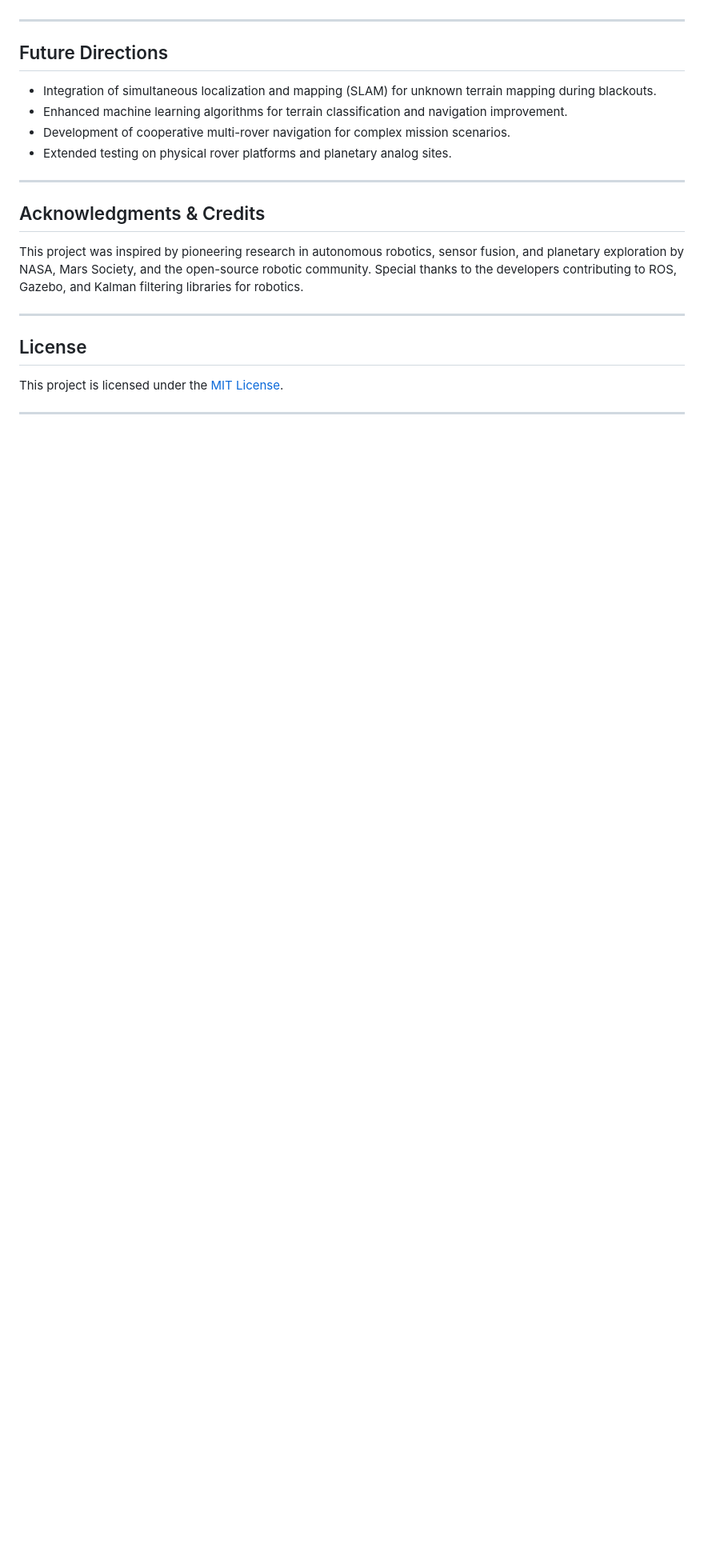
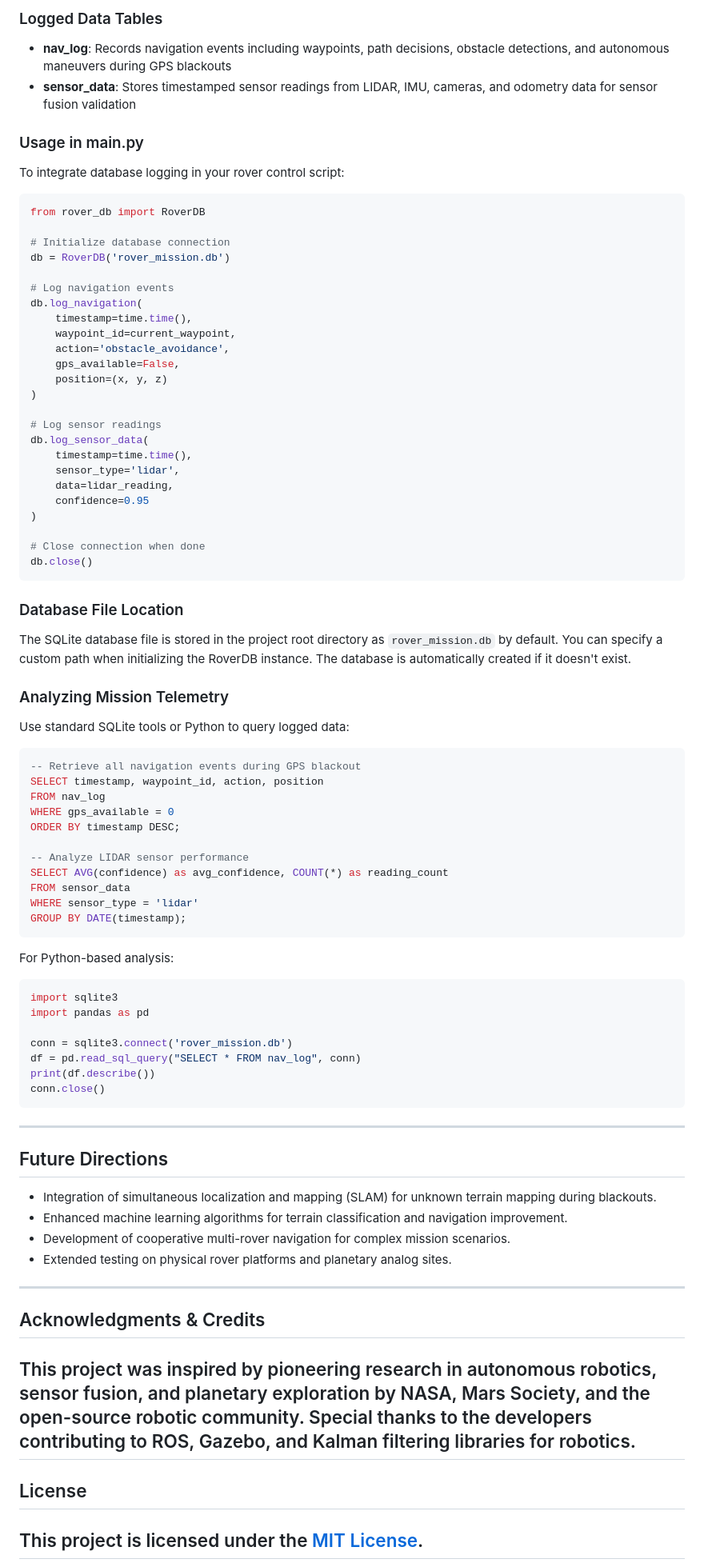
Before and after one commit to Anand0295/MarsRover-AutoNav-Blackout, a Markdown page: README.md, the part around the change printed below. Shown: that part at 80% size. GitHub-like rendering; blank space fills up the shorter version.

````diff
--- a/README.md
+++ b/README.md
@@ -122,21 +39,75 @@ This navigation system caters to multiple critical domains:
 
+### Logged Data Tables
+- **nav_log**: Records navigation events including waypoints, path decisions, obstacle detections, and autonomous maneuvers during GPS blackouts
+- **sensor_data**: Stores timestamped sensor readings from LIDAR, IMU, cameras, and odometry data for sensor fusion validation
+
+### Usage in main.py
+To integrate database logging in your rover control script:
+```python
+from rover_db import RoverDB
+
+# Initialize database connection
+db = RoverDB('rover_mission.db')
+
+# Log navigation events
+db.log_navigation(
+    timestamp=time.time(),
+    waypoint_id=current_waypoint,
+    action='obstacle_avoidance',
+    gps_available=False,
+    position=(x, y, z)
+)
+
+# Log sensor readings
+db.log_sensor_data(
+    timestamp=time.time(),
+    sensor_type='lidar',
+    data=lidar_reading,
+    confidence=0.95
+)
+
+# Close connection when done
+db.close()
+```
+
+### Database File Location
+The SQLite database file is stored in the project root directory as `rover_mission.db` by default. You can specify a custom path when initializing the RoverDB instance. The database is automatically created if it doesn't exist.
+
+### Analyzing Mission Telemetry
+Use standard SQLite tools or Python to query logged data:
+```sql
+-- Retrieve all navigation events during GPS blackout
+SELECT timestamp, waypoint_id, action, position
+FROM nav_log
+WHERE gps_available = 0
+ORDER BY timestamp DESC;
+
+-- Analyze LIDAR sensor performance
+SELECT AVG(confidence) as avg_confidence, COUNT(*) as reading_count
+FROM sensor_data
+WHERE sensor_type = 'lidar'
+GROUP BY DATE(timestamp);
+```
+
+For Python-based analysis:
+```python
+import sqlite3
+import pandas as pd
+
+conn = sqlite3.connect('rover_mission.db')
+df = pd.read_sql_query("SELECT * FROM nav_log", conn)
+print(df.describe())
+conn.close()
+```
 ---
-
 ## Future Directions
-
 - Integration of simultaneous localization and mapping (SLAM) for unknown terrain mapping during blackouts.
 - Enhanced machine learning algorithms for terrain classification and navigation improvement.
 - Development of cooperative multi-rover navigation for complex mission scenarios.
 - Extended testing on physical rover platforms and planetary analog sites.
-
 ---
-
 ## Acknowledgments & Credits
-
 This project was inspired by pioneering research in autonomous robotics, sensor fusion, and planetary exploration by NASA, Mars Society, and the open-source robotic community. Special thanks to the developers contributing to ROS, Gazebo, and Kalman filtering libraries for robotics.
-
 ---
-
 ## License
-
 This project is licensed under the [MIT License](LICENSE).
````
Also changed, not shown: other parts of README.md (+5 -91 lines).
